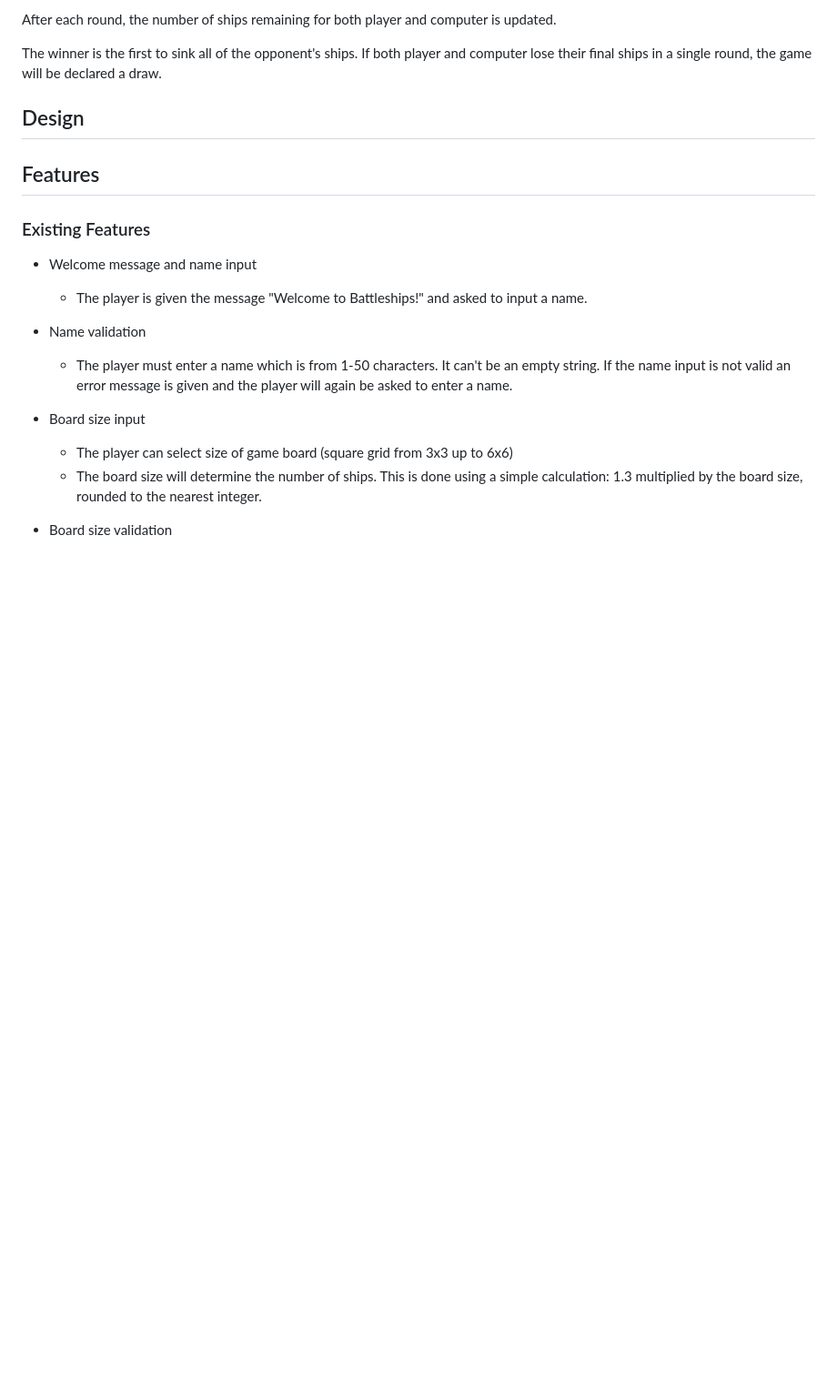
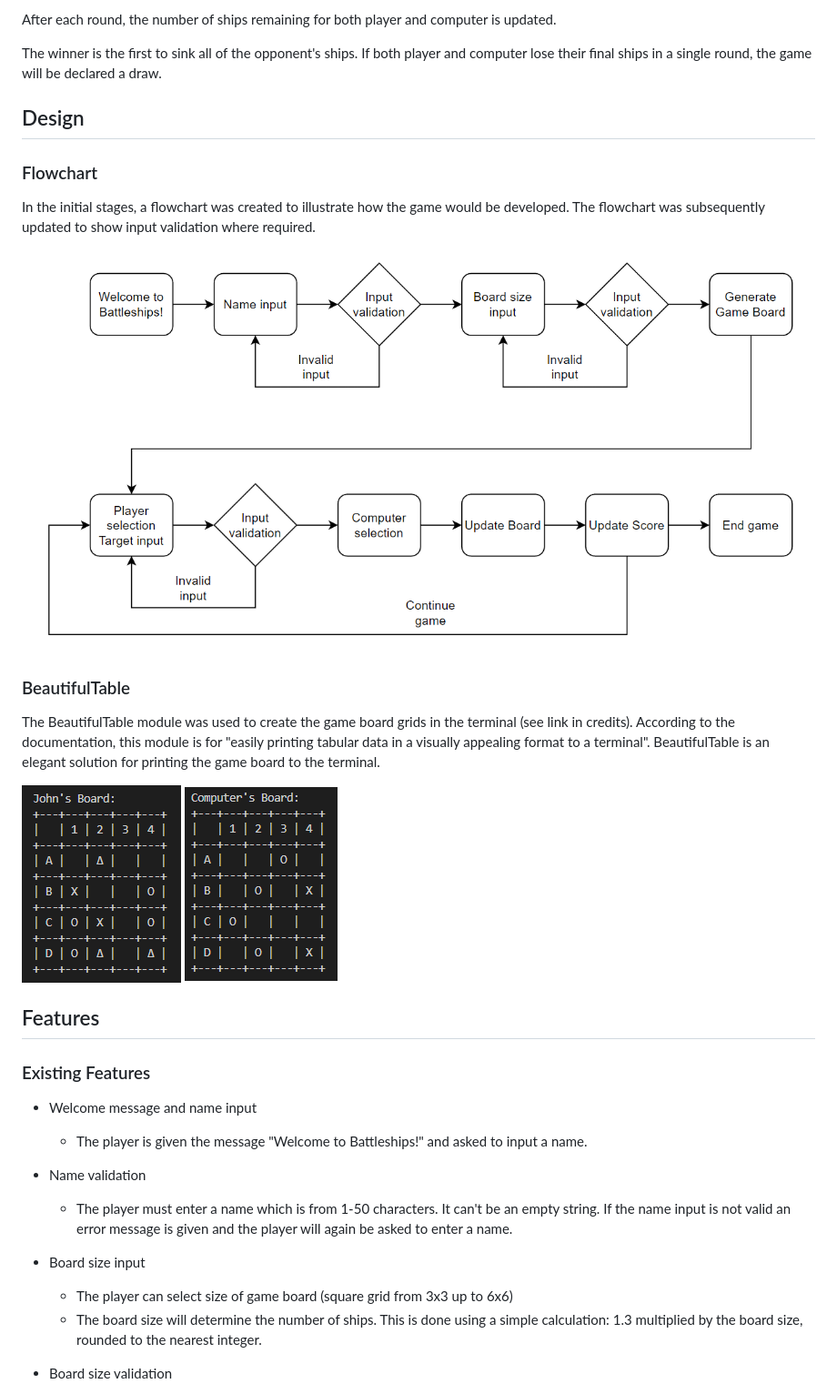
Before and after one commit to jp-clarke/battleships-game, a Markdown page: README.md, the part around the change. Shown: that part at 91% size. GitHub-like rendering; pictures changed too: documentation/beautifultable1.PNG (added), documentation/beautifultable2.PNG (added), documentation/flowchart.PNG (added); blank space fills up the shorter version.

Commit message:
README.md: Add Design section

```diff
--- a/README.md
+++ b/README.md
@@ -25,10 +25,18 @@ The winner is the first to sink all of the opponent's ships. If both player and
 
 ## Design
 
+### Flowchart
+In the initial stages, a flowchart was created to illustrate how the game would be developed. The flowchart was subsequently updated to show input validation where required.
 
+![Battleships flowchart](documentation/flowchart.PNG)
+
+### BeautifulTable
+The BeautifulTable module was used to create the game board grids in the terminal (see link in credits). According to the documentation, this module is for "easily printing tabular data in a visually appealing format to a terminal". BeautifulTable is an elegant solution for printing the game board to the terminal.
+
+![BeautifulTable player board](documentation/beautifultable1.PNG)
+![BeautifulTable computer board](documentation/beautifultable2.PNG)
 
 ## Features
-
 ### Existing Features
 - Welcome message and name input
     - The player is given the message "Welcome to Battleships!" and asked to input a name.
```
